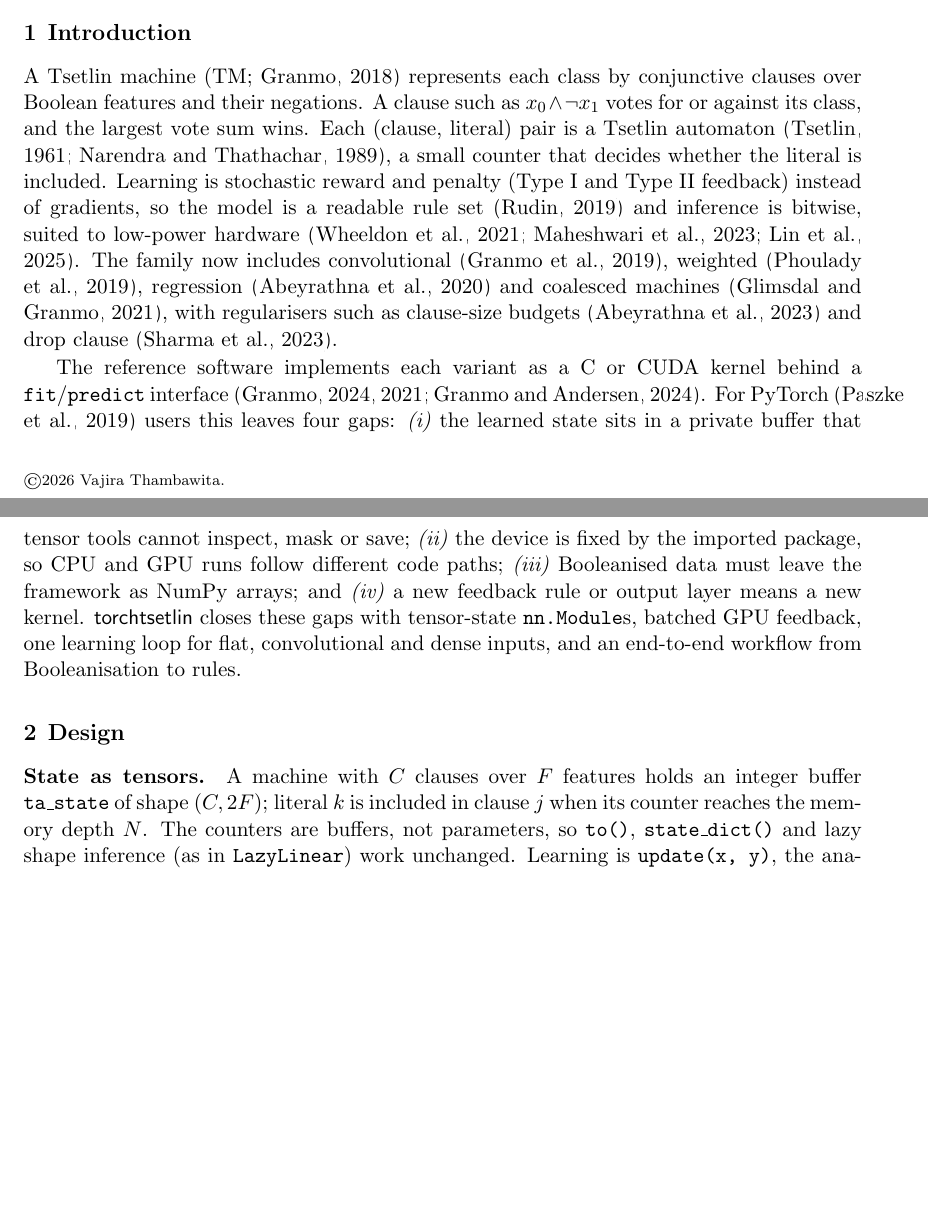
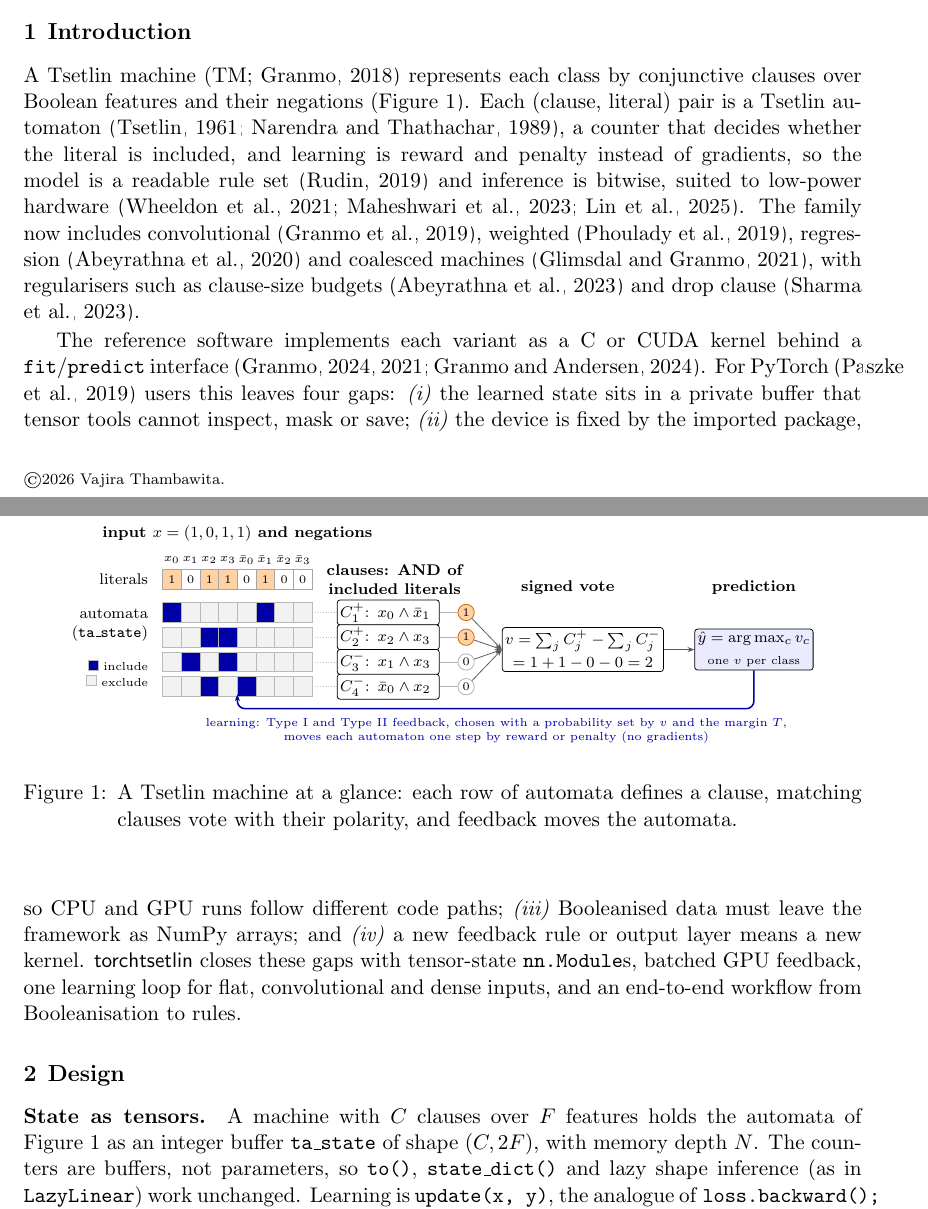
Before and after one commit to vlbthambawita/torchtsetlin, a LaTeX paper (scientificpaper/paper/paper.tex, which reads scientificpaper/paper/figures/fig-tm-overview.tex): two parts of pages 1 and 2 of 7, joined at a grey line, cut so that both start at the same text, the shorter picture padded with empty space. Compiled offline with pdfLaTeX.

Commit message:
JMLR paper: add Tsetlin machine overview figure to the introduction
New TikZ Figure 1 walks one worked example from input literals through
the automata state matrix (ta_state), clauses, signed vote and
prediction, with the feedback loop back to the automata. Introduction,
usage, performance and quality text trimmed to keep the description
within the 4-page MLOSS limit.

Co-Authored-By: Claude Opus 5.5 <noreply@anthropic.com>

```diff
--- /dev/null
+++ b/scientificpaper/paper/figures/fig-tm-overview.tex
@@ -0,0 +1,71 @@
+% Figure: the Tsetlin machine at a glance.
+% Worked example, x = (x0, x1, x2, x3) = (1, 0, 1, 1); literals [x, not x] = 1 0 1 1 | 0 1 0 0.
+%   C1 (+) = x0 AND NOT x1 -> 1      C2 (+) = x2 AND x3 -> 1
+%   C3 (-) = x1 AND x3     -> 0      C4 (-) = NOT x0 AND x2 -> 0      v = 1 + 1 - 0 - 0 = 2
+\begin{tikzpicture}[font=\scriptsize, x=1cm, y=1cm,
+  cell/.style={draw=gray!55, minimum width=0.34cm, minimum height=0.36cm, inner sep=0pt, anchor=center},
+  inc/.style={cell, fill=blue!65!black, text=white},
+  exc/.style={cell, fill=gray!10},
+  lit/.style={cell, draw=gray!70, fill=white, font=\tiny},
+  lit1/.style={cell, draw=gray!70, fill=orange!35, font=\tiny},
+  cbox/.style={draw, rounded corners=1.5pt, minimum height=0.32cm, inner sep=1.5pt, anchor=west, fill=white},
+  arr/.style={-{Stealth[length=3.5pt]}, thick, gray!70!black},
+  hdr/.style={font=\scriptsize\bfseries, anchor=south, align=center},
+  side/.style={anchor=east, align=right, font=\scriptsize}]
+
+  % ---- literals of the input --------------------------------------------------------
+  \node[hdr] at (1.19,2.0) {input $x=(1,0,1,1)$ and negations};
+  \foreach \k/\l in {0/x_0,1/x_1,2/x_2,3/x_3,4/\bar x_0,5/\bar x_1,6/\bar x_2,7/\bar x_3}{
+    \node[font=\tiny] at (\k*0.34,1.8) {$\l$};
+  }
+  \foreach \v [count=\k from 0] in {1,0,1,1,0,1,0,0}{
+    \ifnum\v=1 \node[lit1] at (\k*0.34,1.45) {1}; \else \node[lit] at (\k*0.34,1.45) {0}; \fi
+  }
+  \node[side] at (-0.3,1.45) {literals};
+
+  % ---- one Tsetlin automaton per (clause, literal) ------------------------------------
+  \foreach \row/\incl in {0/{0,5}, 1/{2,3}, 2/{1,3}, 3/{2,4}}{
+    \pgfmathsetmacro{\yy}{0.85-\row*0.45}
+    \foreach \k in {0,...,7}{
+      \def\isin{0}
+      \foreach \i in \incl {\ifnum\i=\k \xdef\isin{1}\fi}
+      \ifnum\isin=1 \node[inc] at (\k*0.34,\yy) {}; \else \node[exc] at (\k*0.34,\yy) {}; \fi
+    }
+  }
+  \node[side] at (-0.3,0.62) {automata\\(\code{ta\_state})};
+  \node[side, font=\tiny] at (-0.3,-0.25)
+    {\tikz\node[inc, minimum width=0.18cm, minimum height=0.18cm]{}; include\\[1pt]
+     \tikz\node[exc, minimum width=0.18cm, minimum height=0.18cm]{}; exclude};
+
+  % ---- clauses ------------------------------------------------------------------------
+  \node[hdr] at (4.05,1.05) {clauses: AND of\\included literals};
+  \foreach \row/\txt/\pol/\out in {0/{x_0 \wedge \bar x_1}/+/1, 1/{x_2 \wedge x_3}/+/1,
+                                   2/{x_1 \wedge x_3}/-/0, 3/{\bar x_0 \wedge x_2}/-/0}{
+    \pgfmathsetmacro{\yy}{0.85-\row*0.45}
+    \node[cbox, text width=1.75cm] (c\row) at (3.0,\yy)
+      {$C_{\the\numexpr\row+1\relax}^{\pol}$: $\txt$};
+    \draw[gray!50, densely dotted] (2.55,\yy) -- (c\row.west);
+    \ifnum\out=1
+      \node[circle, draw=orange!80!black, fill=orange!35, inner sep=1.1pt, font=\tiny] (o\row) at (5.35,\yy) {1};
+    \else
+      \node[circle, draw=gray!60, fill=white, inner sep=1.1pt, font=\tiny] (o\row) at (5.35,\yy) {0};
+    \fi
+    \draw[gray!60] (c\row.east) -- (o\row);
+  }
+
+  % ---- signed vote and prediction ------------------------------------------------------
+  \node[hdr] at (7.2,1.05) {signed vote};
+  \node[cbox, align=center] (v) at (6.0,0.175)
+    {\mbox{$v = \sum_j C^{+}_j - \sum_j C^{-}_j$}\\[2pt] $= 1 + 1 - 0 - 0 = 2$};
+  \foreach \row in {0,...,3}{ \draw[arr, thin] (o\row) -- (v.west); }
+  \node[cbox, align=center, fill=blue!8] (p) at (9.5,0.175)
+    {$\hat y = \arg\max_c v_c$\\[2pt] \tiny one $v$ per class};
+  \node[hdr] at (p.north |- 0,1.05) {prediction};
+  \draw[arr] (v.east) -- (p.west);
+
+  % ---- learning: feedback to the automata ----------------------------------------------
+  \draw[arr, blue!65!black, rounded corners=4pt] (p.south) |- (1.19,-0.9) -- (1.19,-0.64);
+  \node[font=\tiny, text=blue!65!black, anchor=north, align=center] at (5.9,-0.95)
+    {learning: Type~I and Type~II feedback, chosen with a probability set by $v$ and the margin $T$,\\
+     moves each automaton one step by reward or penalty (no gradients)};
+\end{tikzpicture}
--- a/scientificpaper/paper/paper.tex
+++ b/scientificpaper/paper/paper.tex
@@ -76,16 +76,22 @@ algorithm at moderate batch sizes. The package is pure Python, MIT-licensed and
 \label{sec:intro}
 
 A Tsetlin machine~\citep[TM;][]{granmo2018tsetlin} represents each class by conjunctive
-clauses over Boolean features and their negations. A clause such as $x_0 \wedge \neg x_1$ votes
-for or against its class, and the largest vote sum wins. Each (clause, literal) pair is a
-Tsetlin automaton~\citep{tsetlin1961,narendra1989learning}, a small counter that decides
-whether the literal is included. Learning is stochastic reward and penalty (Type~I and Type~II feedback) instead of gradients,
-so the model is a readable rule set~\citep{rudin2019stop} and inference is bitwise, suited to
+clauses over Boolean features and their negations (Figure~\ref{fig:tm}). Each (clause, literal) pair is a Tsetlin
+automaton~\citep{tsetlin1961,narendra1989learning}, a counter that decides whether the literal
+is included, and learning is reward and penalty instead of gradients, so the model is a readable rule set~\citep{rudin2019stop} and inference is bitwise, suited to
 low-power hardware~\citep{wheeldon2020asynchronous,maheshwari2023redress,tsetlinkws2025}.
 The family now includes convolutional~\citep{granmo2019convolutional},
 weighted~\citep{phoulady2019weighted}, regression~\citep{abeyrathna2020regression} and coalesced
 machines~\citep{glimsdal2021coalesced}, with regularisers such as clause-size
 budgets~\citep{abeyrathna2023clausesize} and drop clause~\citep{sharma2023dropclause}.
+
+\begin{figure}[t]
+\centering
+\input{figures/fig-tm-overview}
+\caption{A Tsetlin machine at a glance: each row of automata defines a clause, matching
+  clauses vote with their polarity, and feedback moves the automata.}
+\label{fig:tm}
+\end{figure}
 
 The reference software implements each variant as a C or CUDA kernel behind a
 \code{fit}/\code{predict} interface~\citep{software_pytsetlinmachine,
@@ -103,8 +109,8 @@ convolutional and dense inputs, and an end-to-end workflow from Booleanisation t
 \label{sec:design}
 
 \paragraph{State as tensors.}
-A machine with $C$ clauses over $F$ features holds an integer buffer \code{ta\_state} of shape
-$(C, 2F)$; literal $k$ is included in clause $j$ when its counter reaches the memory depth $N$.
+A machine with $C$ clauses over $F$ features holds the automata of Figure~\ref{fig:tm} as an
+integer buffer \code{ta\_state} of shape $(C, 2F)$, with memory depth $N$.
 The counters are buffers, not parameters, so \code{to()}, \code{state\_dict()} and lazy shape
 inference (as in \code{LazyLinear}) work unchanged. Learning is \code{update(x, y)}, the analogue
 of \code{loss.backward(); optimizer.step()}, which returns the pre-update vote sums for logging;
```
Also changed, not shown: scientificpaper/paper/paper.pdf, scientificpaper/paper/paper.tex (32 more changed lines).
